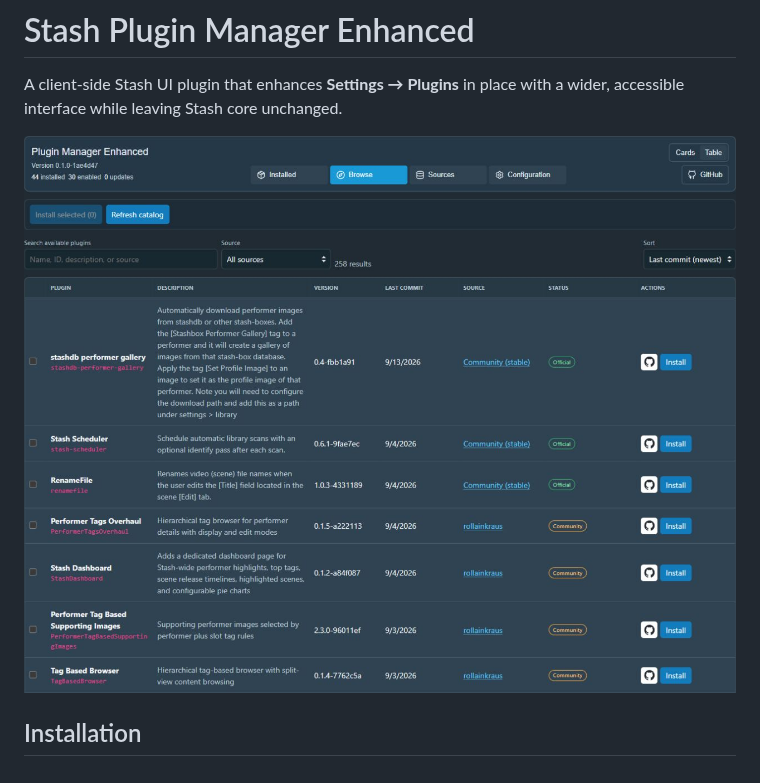
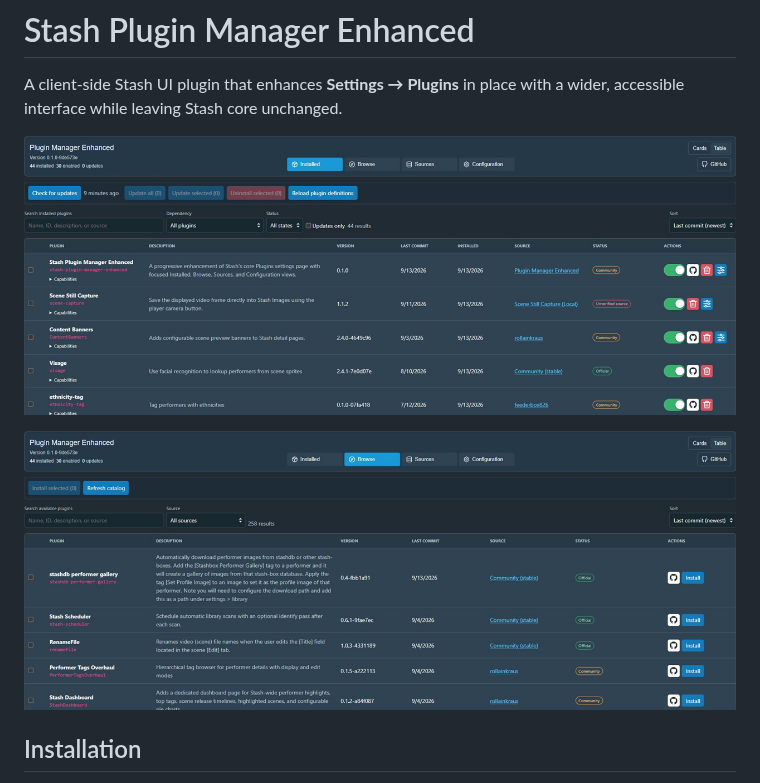
Before and after one commit to RyanAtNight/stash-plugin-manager-enhanced, a Markdown page: README.md, the part around the change. GitHub-like rendering; pictures changed too: docs/images/browse-table.png, docs/images/installed-table.png.

Commit message:
docs: pair compact Installed and Browse shots
Show both tables sorted by newest commit at matching half-height sizes.

```diff
--- a/README.md
+++ b/README.md
@@ -1,6 +1,8 @@
 # Stash Plugin Manager Enhanced
 
 A client-side Stash UI plugin that enhances **Settings → Plugins** in place with a wider, accessible interface while leaving Stash core unchanged.
+
+![Installed plugins in Table view, sorted by Last commit (newest)](docs/images/installed-table.png)
 
 ![Browse available plugins in Table view, sorted by Last commit (newest)](docs/images/browse-table.png)
 
```
Also changed, not shown: docs/images/README.md (+7 -6 lines).
